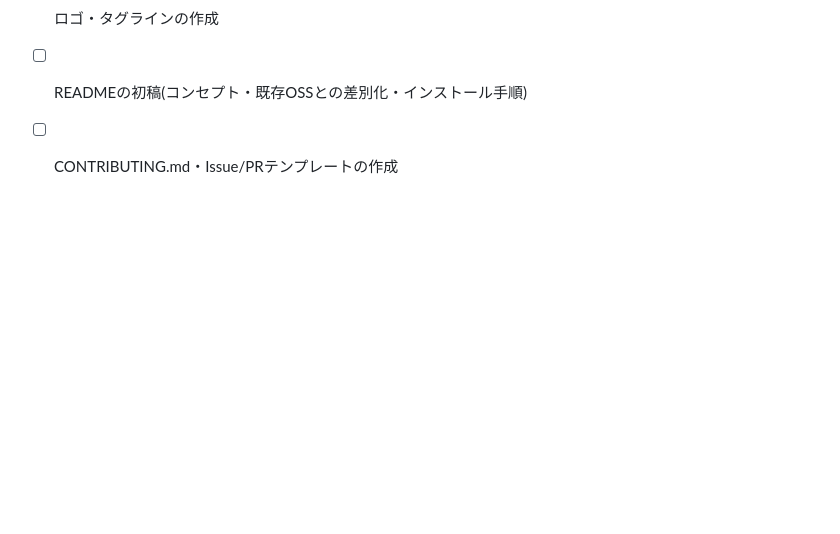
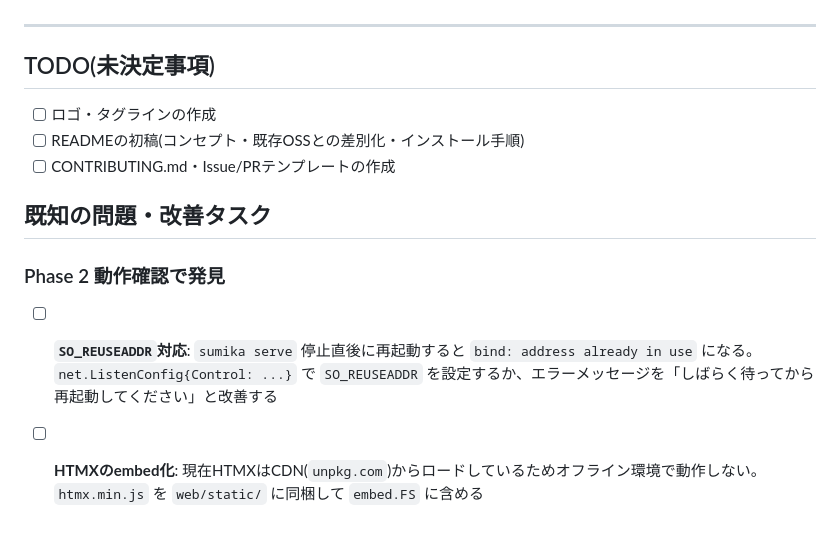
Before and after one commit to mskasa/sumika, a Markdown page: CLAUDE.md, the part around the change. Drawn GitHub-style; blank space fills up the shorter version.

Commit message:
docs: add known issues found in Phase 2 verification
- SO_REUSEADDR: port reuse fails on immediate restart
- HTMX CDN dependency: offline environments not supported

Co-Authored-By: Claude Sonnet 4.6 <noreply@anthropic.com>

```diff
--- a/CLAUDE.md
+++ b/CLAUDE.md
@@ -447,3 +447,10 @@ MIT License
 - [ ] ロゴ・タグラインの作成
 - [ ] READMEの初稿(コンセプト・既存OSSとの差別化・インストール手順)
 - [ ] CONTRIBUTING.md・Issue/PRテンプレートの作成
+
+## 既知の問題・改善タスク
+
+### Phase 2 動作確認で発見
+
+- [ ] **`SO_REUSEADDR`対応**: `sumika serve` 停止直後に再起動すると `bind: address already in use` になる。`net.ListenConfig{Control: ...}` で `SO_REUSEADDR` を設定するか、エラーメッセージを「しばらく待ってから再起動してください」と改善する
+- [ ] **HTMXのembed化**: 現在HTMXはCDN(`unpkg.com`)からロードしているためオフライン環境で動作しない。`htmx.min.js` を `web/static/` に同梱して `embed.FS` に含める
```
